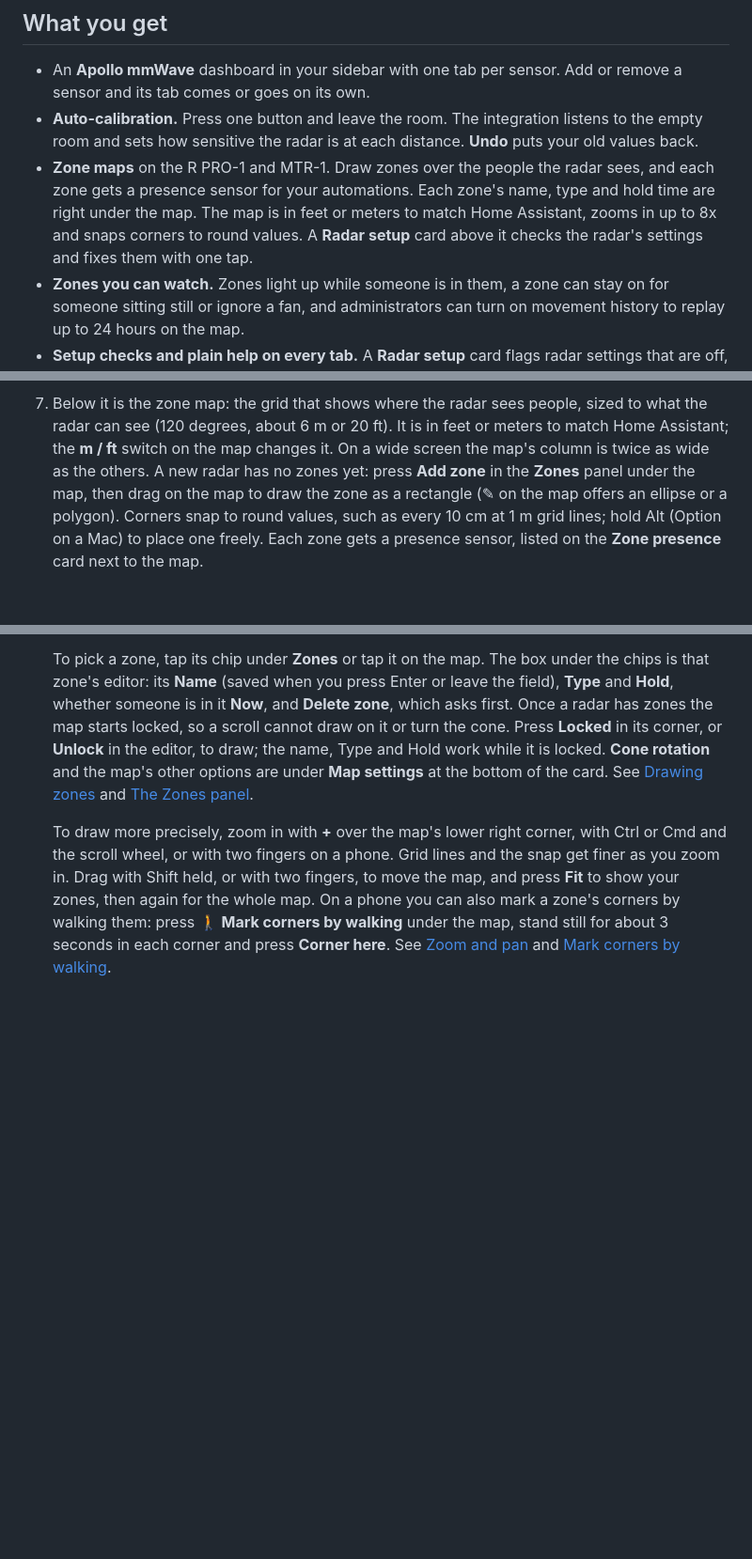
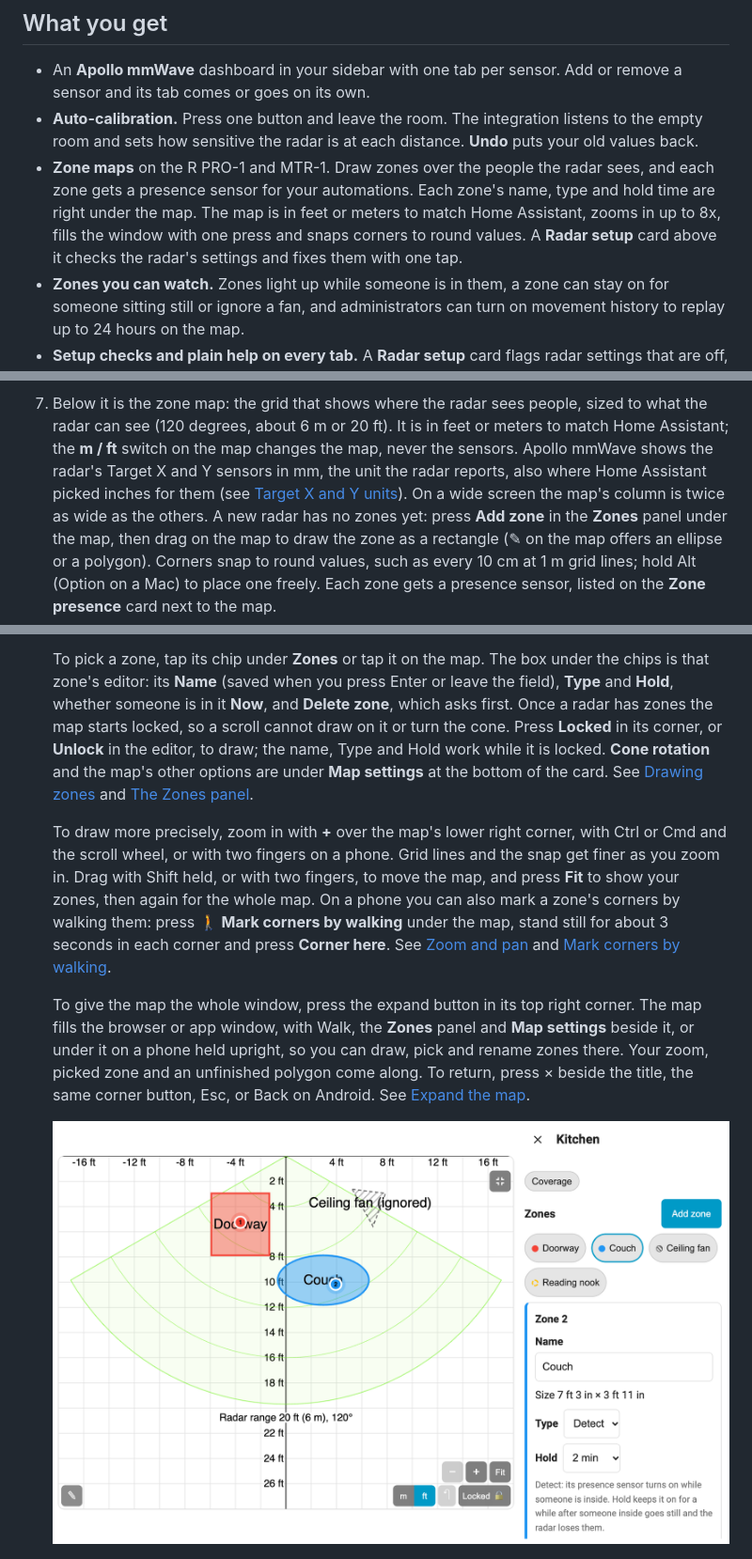
Before and after one commit to ApolloAutomation/apollo-mmwave-main, a Markdown page: README.md, 3 parts joined by grey strips. Shown at 94% size. Drawn GitHub-style; pictures changed too: docs/images/apollo-mmwave-zone-map-expanded-2.4.0.png (added); blank space fills up the shorter version.

Commit message:
Show Expand map and the Target X and Y units in the README
Step 7 says the m / ft switch changes only the map, that Apollo mmWave
shows an Apollo radar's Target X and Y in mm, and how to expand the map
and get back, with a new screenshot of the expanded map rendered from the
merged bundle. What you get names the one-press full window. The
screenshot is new, so it gets a new name, and PUBLISHED_IMAGES freezes it
with the 2.4.0 README images.

Co-Authored-By: Claude Opus 5.5 <noreply@anthropic.com>

```diff
--- a/README.md
+++ b/README.md
@@ -38,9 +38,10 @@ draw presence zones.
 - **Zone maps** on the R PRO-1 and MTR-1. Draw zones over the people the
   radar sees, and each zone gets a presence sensor for your automations.
   Each zone's name, type and hold time are right under the map. The map is
-  in feet or meters to match Home Assistant, zooms in up to 8x and snaps
-  corners to round values. A **Radar setup** card above it checks the
-  radar's settings and fixes them with one tap.
+  in feet or meters to match Home Assistant, zooms in up to 8x, fills the
+  window with one press and snaps corners to round values. A **Radar
+  setup** card above it checks the radar's settings and fixes them with one
+  tap.
 - **Zones you can watch.** Zones light up while someone is in them, a zone
   can stay on for someone sitting still or ignore a fan, and administrators
   can turn on movement history to replay up to 24 hours on the map.
@@ -229,13 +230,17 @@ including what each HACS box says.
 7. Below it is the zone map: the grid that shows where the radar sees
    people, sized to what the radar can see (120 degrees, about 6 m or 20 ft).
    It is in feet or meters to match Home Assistant; the **m / ft** switch on
-   the map changes it. On a wide screen the map's column is twice as wide as
-   the others. A new radar has no zones yet: press **Add zone** in the
-   **Zones** panel under the map, then drag on the map to draw the zone as
-   a rectangle (✎ on the map offers an ellipse or a polygon). Corners snap
-   to round values, such as every 10 cm at 1 m grid lines; hold Alt (Option
-   on a Mac) to place one freely. Each zone gets a presence sensor, listed
-   on the **Zone presence** card next to the map.
+   the map changes the map, never the sensors. Apollo mmWave shows the
+   radar's Target X and Y sensors in mm, the unit the radar reports, also
+   where Home Assistant picked inches for them (see
+   [Target X and Y units](docs/configuration.md#target-x-and-y-units)). On
+   a wide screen the map's column is twice as wide as the others. A new
+   radar has no zones yet: press **Add zone** in the **Zones** panel under
+   the map, then drag on the map to draw the zone as a rectangle (✎ on the
+   map offers an ellipse or a polygon). Corners snap to round values, such
+   as every 10 cm at 1 m grid lines; hold Alt (Option on a Mac) to place one
+   freely. Each zone gets a presence sensor, listed on the **Zone presence**
+   card next to the map.
 
    To pick a zone, tap its chip under **Zones** or tap it on the map. The
    box under the chips is that zone's editor: its **Name** (saved when you
@@ -259,6 +264,16 @@ including what each HACS box says.
    **Corner here**. See
    [Zoom and pan](docs/configuration.md#zoom-and-pan) and
    [Mark corners by walking](docs/configuration.md#mark-corners-by-walking).
+
+   To give the map the whole window, press the expand button in its top
+   right corner. The map fills the browser or app window, with Walk, the
+   **Zones** panel and **Map settings** beside it, or under it on a phone
+   held upright, so you can draw, pick and rename zones there. Your zoom,
+   picked zone and an unfinished polygon come along. To return, press ×
+   beside the title, the same corner button, Esc, or Back on Android. See
+   [Expand the map](docs/configuration.md#expand-the-map).
+
+   ![The zone map expanded to fill a laptop's browser window: on the left the map in feet, with the Doorway rectangle and the Couch ellipse lit while targets 1 and 2 are in them, the hatched Ceiling fan zone labeled Ceiling fan (ignored), the collapse button in the map's top right corner, and the zoom, m / ft and Locked buttons in its lower right corner; on the right, × and the title Kitchen, then Coverage, Zones with Add zone and the chips Doorway, Couch, Ceiling fan and Reading nook with Couch picked, and Couch's editor with its Name, Size 7 ft 3 in × 3 ft 11 in, Type Detect and Hold 2 min](https://raw.githubusercontent.com/ApolloAutomation/apollo-mmwave-main/main/docs/images/apollo-mmwave-zone-map-expanded-2.4.0.png)
 
    ![The zone map on an R PRO-1 in feet, fitted to the radar's view with the caption Radar range 20 ft (6 m), 120°: a rectangle, a circle and a polygon drawn as zones, pale and dashed while nobody is in them, the m / ft switch and the Locked button in the corner, with the minus, + and Fit zoom buttons above them. Under the map: a Coverage button, then Zones with an Add zone button and a chip with a color dot for each zone, Zone 1 picked, and Zone 1's editor with its Name, Size 6 ft 7 in × 3 ft 3 in, Type Detect, Hold Off, Now Nobody is in this zone, a note that the map is locked with an Unlock button, and Delete zone, above Map settings](https://raw.githubusercontent.com/ApolloAutomation/apollo-mmwave-main/main/docs/images/apollo-mmwave-zone-map-zones-2.4.0.png)
 
```
Also changed, not shown: 1 other file.
